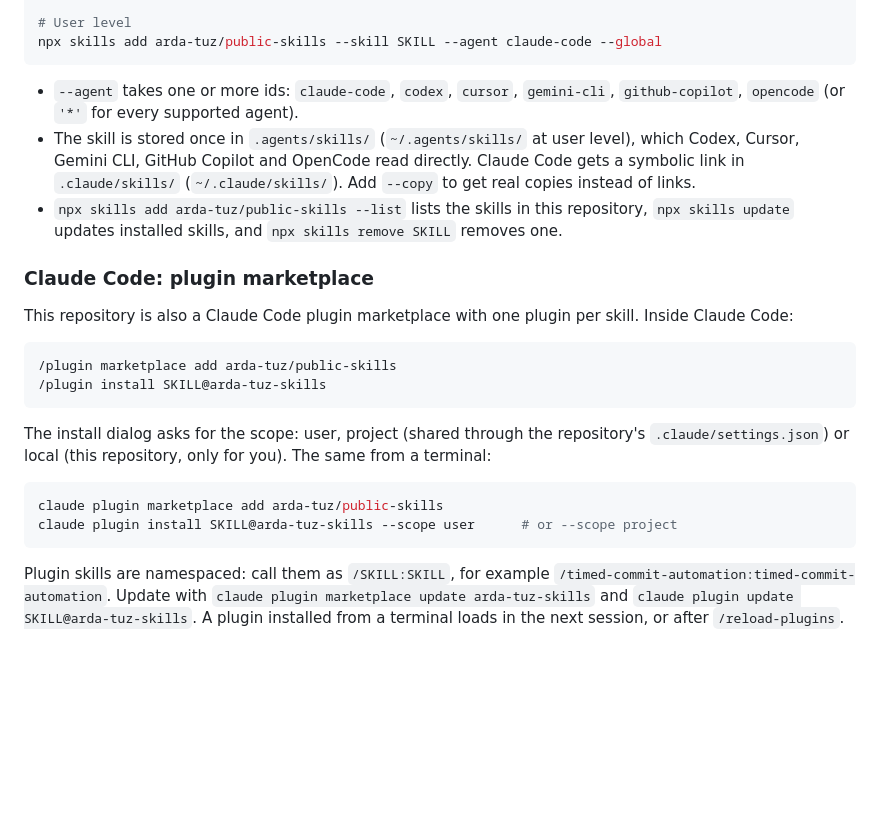
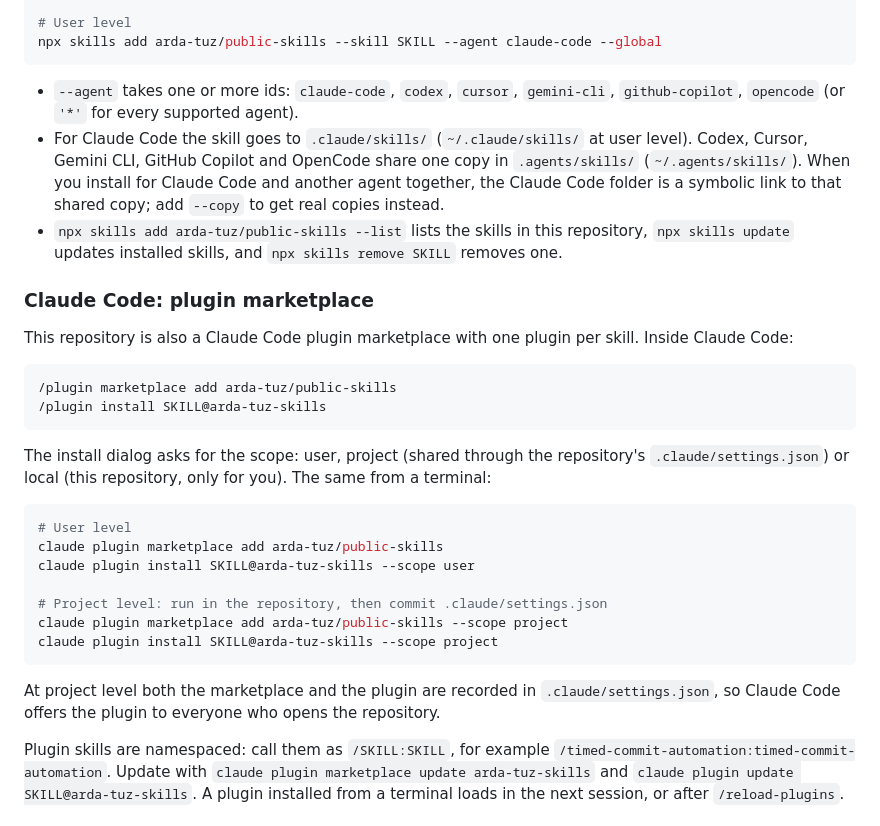
Before and after one commit to arda-tuz/public-skills, a Markdown page: README.md, the part around the change. Drawn GitHub-style; blank space fills up the shorter version.

Commit message:
docs: clarify install locations and project-level plugin setup

````diff
--- a/README.md
+++ b/README.md
@@ -39,7 +39,7 @@ npx skills add arda-tuz/public-skills --skill SKILL --agent claude-code --global
 ```
 
 - `--agent` takes one or more ids: `claude-code`, `codex`, `cursor`, `gemini-cli`, `github-copilot`, `opencode` (or `'*'` for every supported agent).
-- The skill is stored once in `.agents/skills/` (`~/.agents/skills/` at user level), which Codex, Cursor, Gemini CLI, GitHub Copilot and OpenCode read directly. Claude Code gets a symbolic link in `.claude/skills/` (`~/.claude/skills/`). Add `--copy` to get real copies instead of links.
+- For Claude Code the skill goes to `.claude/skills/` (`~/.claude/skills/` at user level). Codex, Cursor, Gemini CLI, GitHub Copilot and OpenCode share one copy in `.agents/skills/` (`~/.agents/skills/`). When you install for Claude Code and another agent together, the Claude Code folder is a symbolic link to that shared copy; add `--copy` to get real copies instead.
 - `npx skills add arda-tuz/public-skills --list` lists the skills in this repository, `npx skills update` updates installed skills, and `npx skills remove SKILL` removes one.
 
 ### Claude Code: plugin marketplace
@@ -54,9 +54,16 @@ This repository is also a Claude Code plugin marketplace with one plugin per ski
 The install dialog asks for the scope: user, project (shared through the repository's `.claude/settings.json`) or local (this repository, only for you). The same from a terminal:
 
 ```bash
+# User level
 claude plugin marketplace add arda-tuz/public-skills
-claude plugin install SKILL@arda-tuz-skills --scope user      # or --scope project
+claude plugin install SKILL@arda-tuz-skills --scope user
+
+# Project level: run in the repository, then commit .claude/settings.json
+claude plugin marketplace add arda-tuz/public-skills --scope project
+claude plugin install SKILL@arda-tuz-skills --scope project
 ```
+
+At project level both the marketplace and the plugin are recorded in `.claude/settings.json`, so Claude Code offers the plugin to everyone who opens the repository.
 
 Plugin skills are namespaced: call them as `/SKILL:SKILL`, for example `/timed-commit-automation:timed-commit-automation`. Update with `claude plugin marketplace update arda-tuz-skills` and `claude plugin update SKILL@arda-tuz-skills`. A plugin installed from a terminal loads in the next session, or after `/reload-plugins`.
 
````
